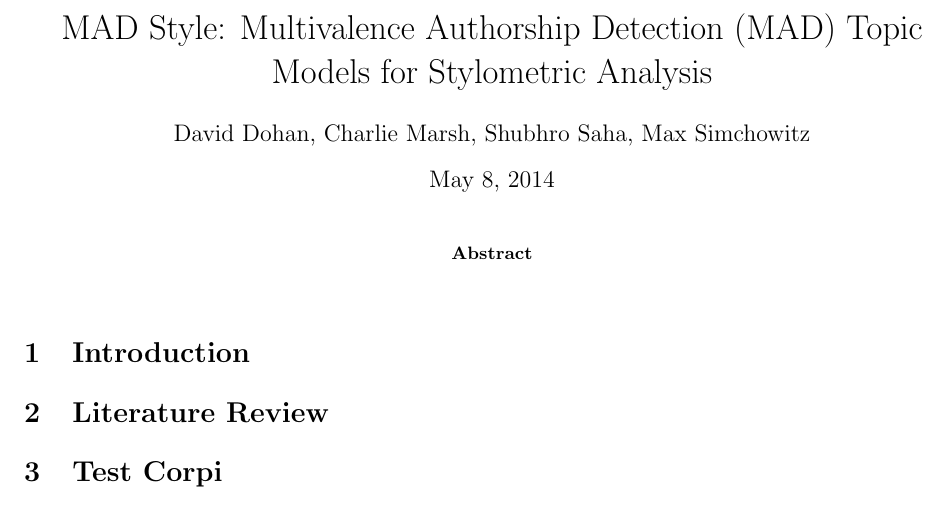
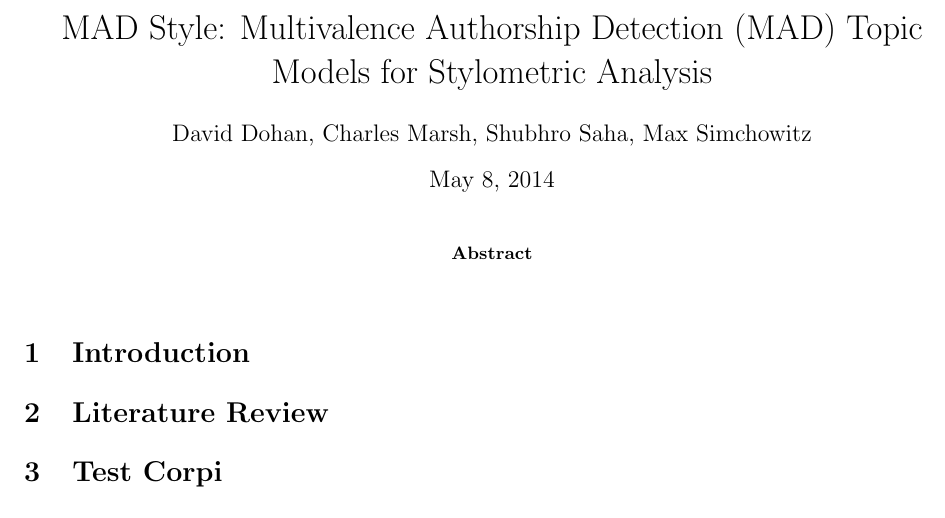
Before and after one commit to dmrd/mad_topic_model, a LaTeX paper (report/writeup.tex): part of page 1 of 2, cut so that both start at the same text. The pictures show the PDF file report/writeup.pdf that the author committed with the source.

Commit message:
charlie -> charles, yo

```diff
--- a/report/writeup.tex
+++ b/report/writeup.tex
@@ -45,7 +45,7 @@
 
 \title{MAD Style: Multivalence Authorship Detection (MAD) Topic Models for Stylometric Analysis}
 
-\author{David Dohan, Charlie Marsh, Shubhro Saha, Max Simchowitz}
+\author{David Dohan, Charles Marsh, Shubhro Saha, Max Simchowitz}
 \begin{document}
 \maketitle
 \large
```
Also changed, not shown: report/writeup.pdf.
